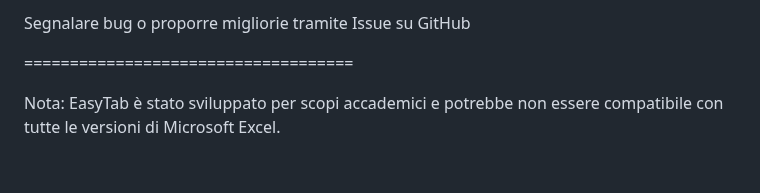
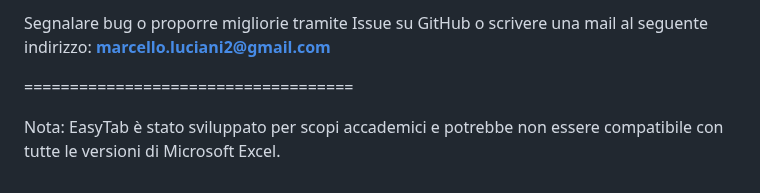
Before and after one commit to MarcelloLuciani/EasyTab, a Markdown page: README.md, the part around one of its changes. GitHub-like rendering.

```diff
--- a/README.md
+++ b/README.md
@@ -141,5 +151,5 @@ Questo genererà un foglio minorenne con una tabella contenente: Giovanni, Luca,
 
-Segnalare bug o proporre migliorie tramite Issue su GitHub
+Segnalare bug o proporre migliorie tramite Issue su GitHub o scrivere una mail al seguente indirizzo: <b> marcello.luciani2@gmail.com
 
 ====================================
 
```
Also changed, not shown: other parts of README.md (+15 -5 lines).
